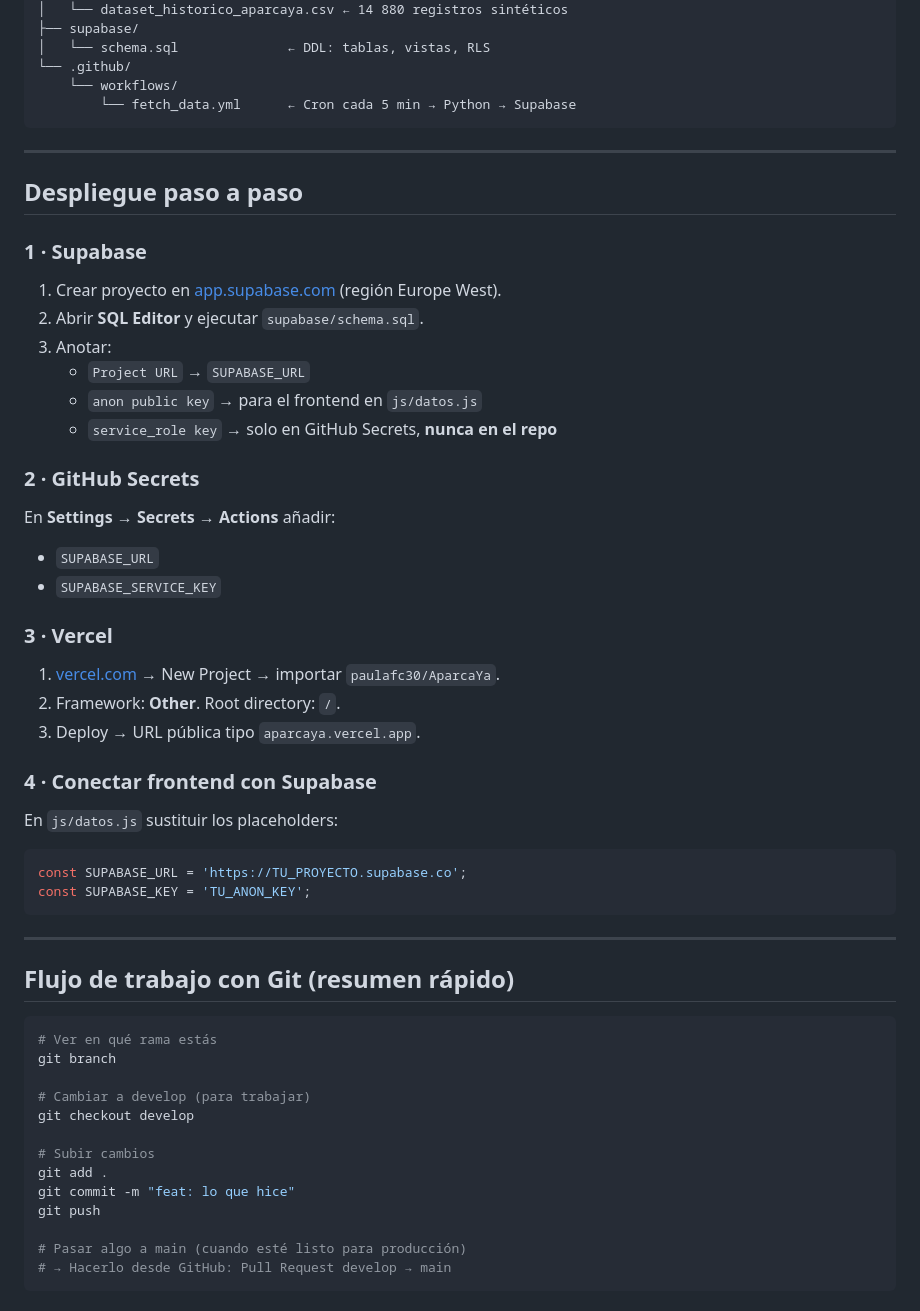
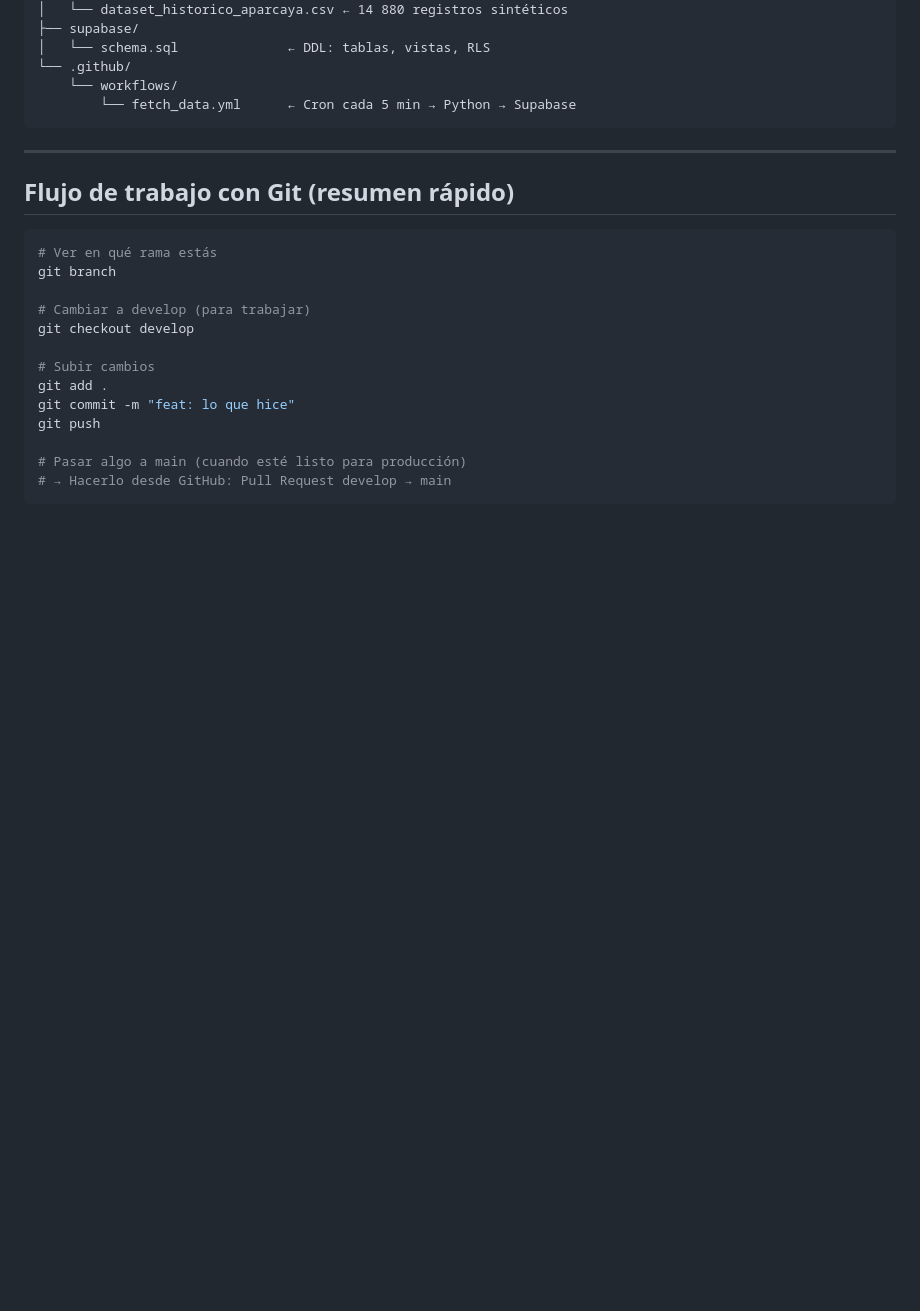
Before and after one commit to paulafc30/AparcaYa, a Markdown page: README.md, the part around the change. Rendered like a GitHub page; blank space fills up the shorter version.

````diff
--- a/README.md
+++ b/README.md
@@ -92,39 +92,6 @@ AparcaYa/
 
 ---
 
-## Despliegue paso a paso
-
-### 1 · Supabase
-
-1. Crear proyecto en [app.supabase.com](https://app.supabase.com) (región Europe West).
-2. Abrir **SQL Editor** y ejecutar `supabase/schema.sql`.
-3. Anotar:
-   - `Project URL` → `SUPABASE_URL`
-   - `anon public key` → para el frontend en `js/datos.js`
-   - `service_role key` → solo en GitHub Secrets, **nunca en el repo**
-
-### 2 · GitHub Secrets
-
-En **Settings → Secrets → Actions** añadir:
-- `SUPABASE_URL`
-- `SUPABASE_SERVICE_KEY`
-
-### 3 · Vercel
-
-1. [vercel.com](https://vercel.com) → New Project → importar `paulafc30/AparcaYa`.
-2. Framework: **Other**. Root directory: `/`.
-3. Deploy → URL pública tipo `aparcaya.vercel.app`.
-
-### 4 · Conectar frontend con Supabase
-
-En `js/datos.js` sustituir los placeholders:
-```js
-const SUPABASE_URL = 'https://TU_PROYECTO.supabase.co';
-const SUPABASE_KEY = 'TU_ANON_KEY';
-```
-
----
-
 ## Flujo de trabajo con Git (resumen rápido)
 
 ```bash
````
